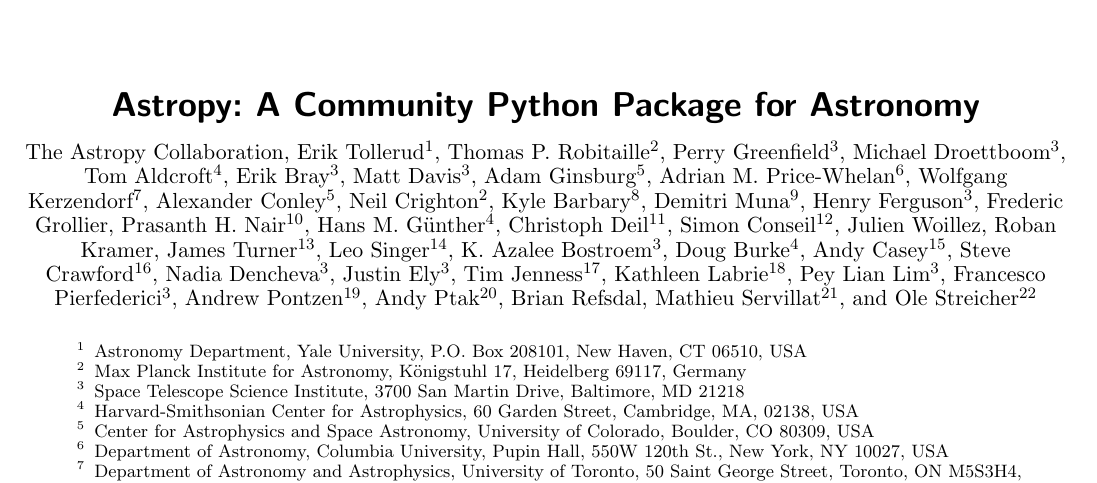
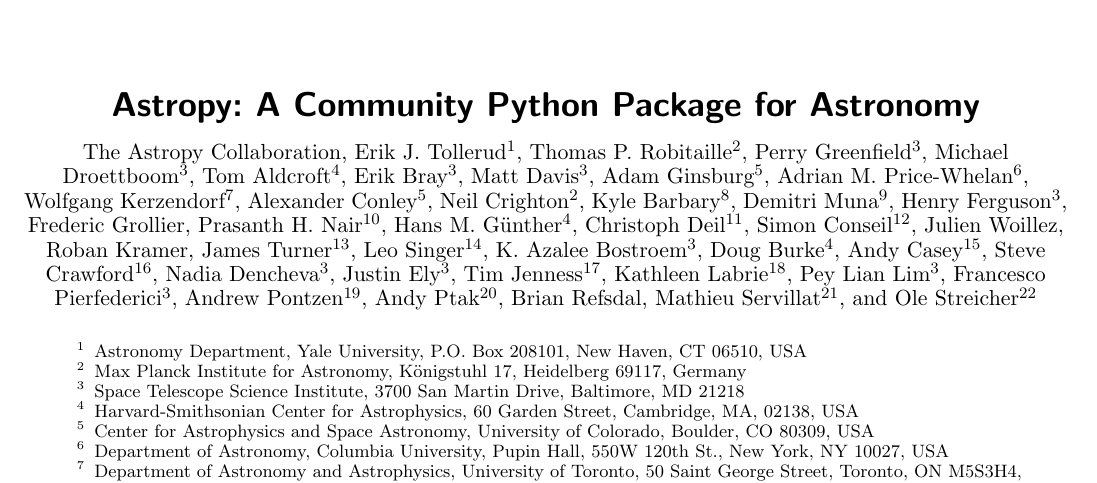
Before and after one commit to astropy/astropy-v0.2-paper, a LaTeX paper (astropy.tex): part of page 1 of 5, cut so that both start at the same text. Compiled offline with pdfLaTeX.

Commit message:
added middle initial to Erik Tollerud

```diff
--- a/astropy.tex
+++ b/astropy.tex
@@ -27,7 +27,7 @@
 The Astropy Collaboration
   \and
 % Coordination committee
-Erik Tollerud\inst{\ref{inst:yale}}  % confirmed
+Erik J. Tollerud\inst{\ref{inst:yale}}  % confirmed
   \and
 Thomas P. Robitaille\inst{\ref{inst:mpia}}  % confirmed
   \and
```
